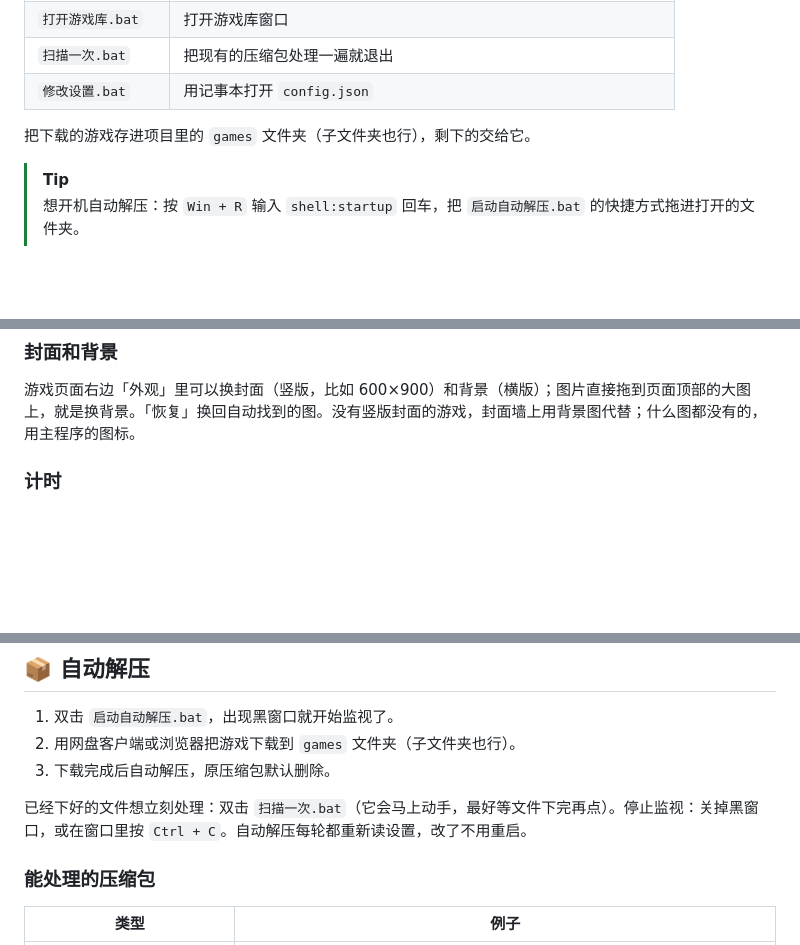
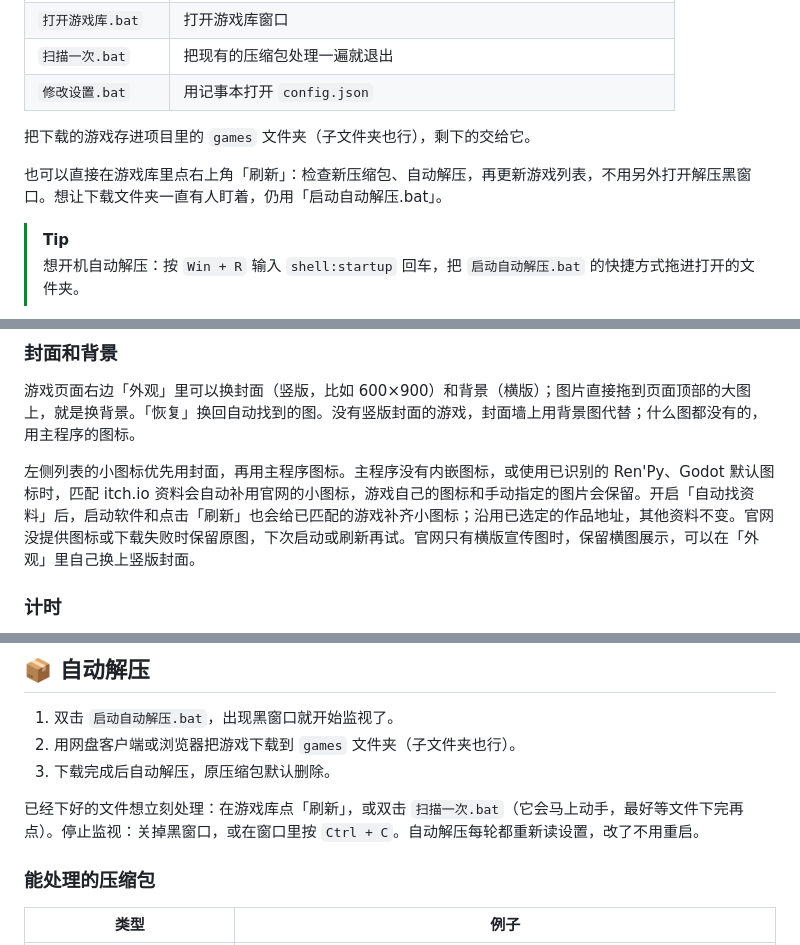
Before and after one commit to 1606835963aa/cecilia-game-library, a Markdown page: README.md, 3 parts joined by grey strips. GitHub-like rendering; blank space fills up the shorter version.

```diff
--- a/README.md
+++ b/README.md
@@ -95,6 +95,8 @@ pip install cryptography fastapi uvicorn psutil pywin32 Pillow pywebview certifi
 
 把下载的游戏存进项目里的 `games` 文件夹（子文件夹也行），剩下的交给它。
 
+也可以直接在游戏库里点右上角「刷新」：检查新压缩包、自动解压，再更新游戏列表，不用另外打开解压黑窗口。想让下载文件夹一直有人盯着，仍用「启动自动解压.bat」。
+
 > [!TIP]
 > 想开机自动解压：按 `Win + R` 输入 `shell:startup` 回车，把 `启动自动解压.bat` 的快捷方式拖进打开的文件夹。
 
@@ -197,6 +208,8 @@ pip install cryptography fastapi uvicorn psutil pywin32 Pillow pywebview certifi
 ### 封面和背景
 
 游戏页面右边「外观」里可以换封面（竖版，比如 600×900）和背景（横版）；图片直接拖到页面顶部的大图上，就是换背景。「恢复」换回自动找到的图。没有竖版封面的游戏，封面墙上用背景图代替；什么图都没有的，用主程序的图标。
+
+左侧列表的小图标优先用封面，再用主程序图标。主程序没有内嵌图标，或使用已识别的 Ren'Py、Godot 默认图标时，匹配 itch.io 资料会自动补用官网的小图标，游戏自己的图标和手动指定的图片会保留。开启「自动找资料」后，启动软件和点击「刷新」也会给已匹配的游戏补齐小图标；沿用已选定的作品地址，其他资料不变。官网没提供图标或下载失败时保留原图，下次启动或刷新再试。官网只有横版宣传图时，保留横图展示，可以在「外观」里自己换上竖版封面。
 
 ### 计时
 
@@ -224,7 +237,7 @@ pip install cryptography fastapi uvicorn psutil pywin32 Pillow pywebview certifi
 2. 用网盘客户端或浏览器把游戏下载到 `games` 文件夹（子文件夹也行）。
 3. 下载完成后自动解压，原压缩包默认删除。
 
-已经下好的文件想立刻处理：双击 `扫描一次.bat`（它会马上动手，最好等文件下完再点）。停止监视：关掉黑窗口，或在窗口里按 `Ctrl + C`。自动解压每轮都重新读设置，改了不用重启。
+已经下好的文件想立刻处理：在游戏库点「刷新」，或双击 `扫描一次.bat`（它会马上动手，最好等文件下完再点）。停止监视：关掉黑窗口，或在窗口里按 `Ctrl + C`。自动解压每轮都重新读设置，改了不用重启。
 
 ### 能处理的压缩包
 
```
Also changed, not shown: other parts of README.md (+14 -4 lines), AGENTS.md (+4 -2 lines), web/logo.png (added), 10 other files.
